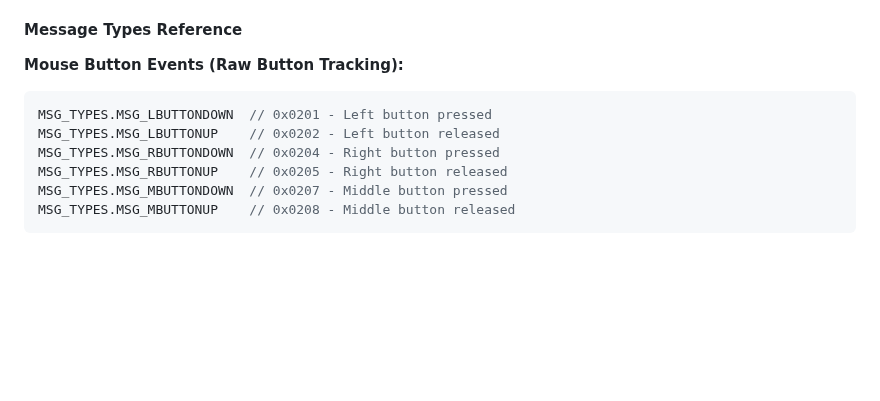
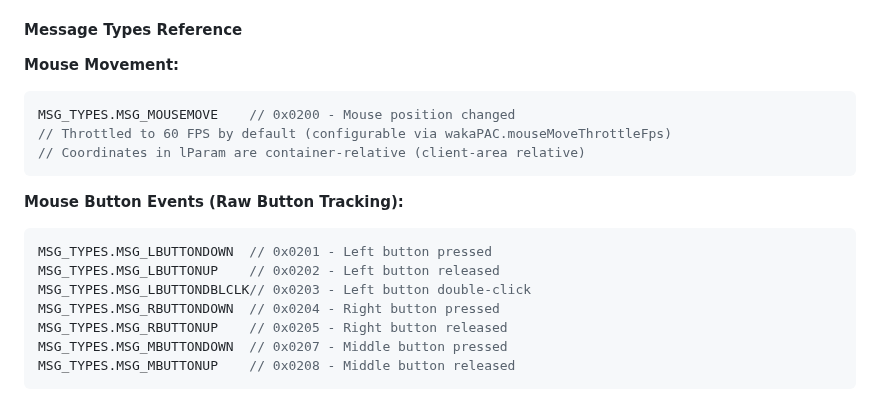
Before and after one commit to quellabs/wakapac, a Markdown page: README.md, the part around one of its changes. Rendered like a GitHub page; blank space fills up the shorter version.

````diff
--- a/README.md
+++ b/README.md
@@ -730,10 +730,18 @@ The `msgProc` method receives a CustomEvent with the following structure:
 
 #### Message Types Reference
 
+**Mouse Movement:**
+```javascript
+MSG_TYPES.MSG_MOUSEMOVE    // 0x0200 - Mouse position changed
+// Throttled to 60 FPS by default (configurable via wakaPAC.mouseMoveThrottleFps)
+// Coordinates in lParam are container-relative (client-area relative)
+```
+
 **Mouse Button Events (Raw Button Tracking):**
 ```javascript
 MSG_TYPES.MSG_LBUTTONDOWN  // 0x0201 - Left button pressed
 MSG_TYPES.MSG_LBUTTONUP    // 0x0202 - Left button released
+MSG_TYPES.MSG_LBUTTONDBLCLK// 0x0203 - Left button double-click
 MSG_TYPES.MSG_RBUTTONDOWN  // 0x0204 - Right button pressed
 MSG_TYPES.MSG_RBUTTONUP    // 0x0205 - Right button released
 MSG_TYPES.MSG_MBUTTONDOWN  // 0x0207 - Middle button pressed
````
Also changed, not shown: other parts of README.md (+98 -3 lines).
